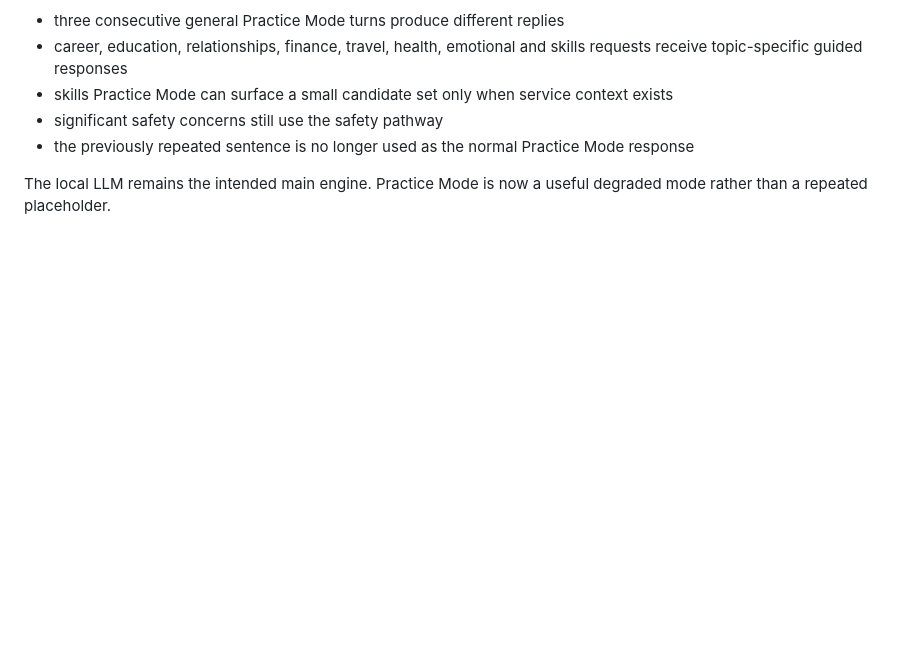
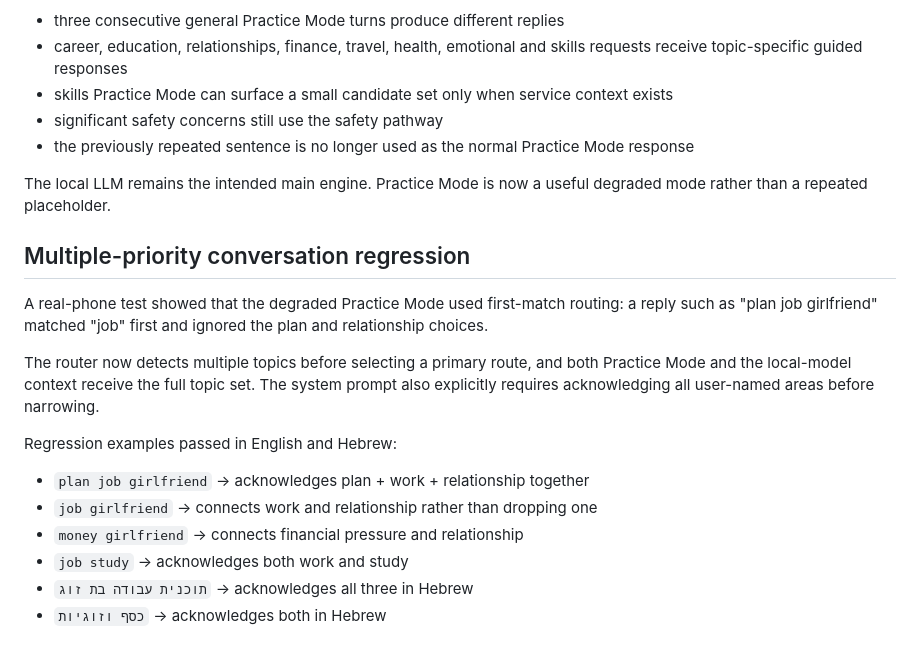
Before and after one commit to 6244abaman/transition-companion, a Markdown page: next/TEST_REPORT.md, the part around the change. Rendered like a GitHub page; blank space fills up the shorter version.

Commit message:
Record multi-priority conversation regression fix

```diff
--- a/next/TEST_REPORT.md
+++ b/next/TEST_REPORT.md
@@ -81,3 +81,19 @@ Checks now confirm that:
 - the previously repeated sentence is no longer used as the normal Practice Mode response
 
 The local LLM remains the intended main engine. Practice Mode is now a useful degraded mode rather than a repeated placeholder.
+
+
+## Multiple-priority conversation regression
+
+A real-phone test showed that the degraded Practice Mode used first-match routing: a reply such as "plan job girlfriend" matched "job" first and ignored the plan and relationship choices.
+
+The router now detects multiple topics before selecting a primary route, and both Practice Mode and the local-model context receive the full topic set. The system prompt also explicitly requires acknowledging all user-named areas before narrowing.
+
+Regression examples passed in English and Hebrew:
+
+- `plan job girlfriend` → acknowledges plan + work + relationship together
+- `job girlfriend` → connects work and relationship rather than dropping one
+- `money girlfriend` → connects financial pressure and relationship
+- `job study` → acknowledges both work and study
+- `תוכנית עבודה בת זוג` → acknowledges all three in Hebrew
+- `כסף וזוגיות` → acknowledges both in Hebrew
```
